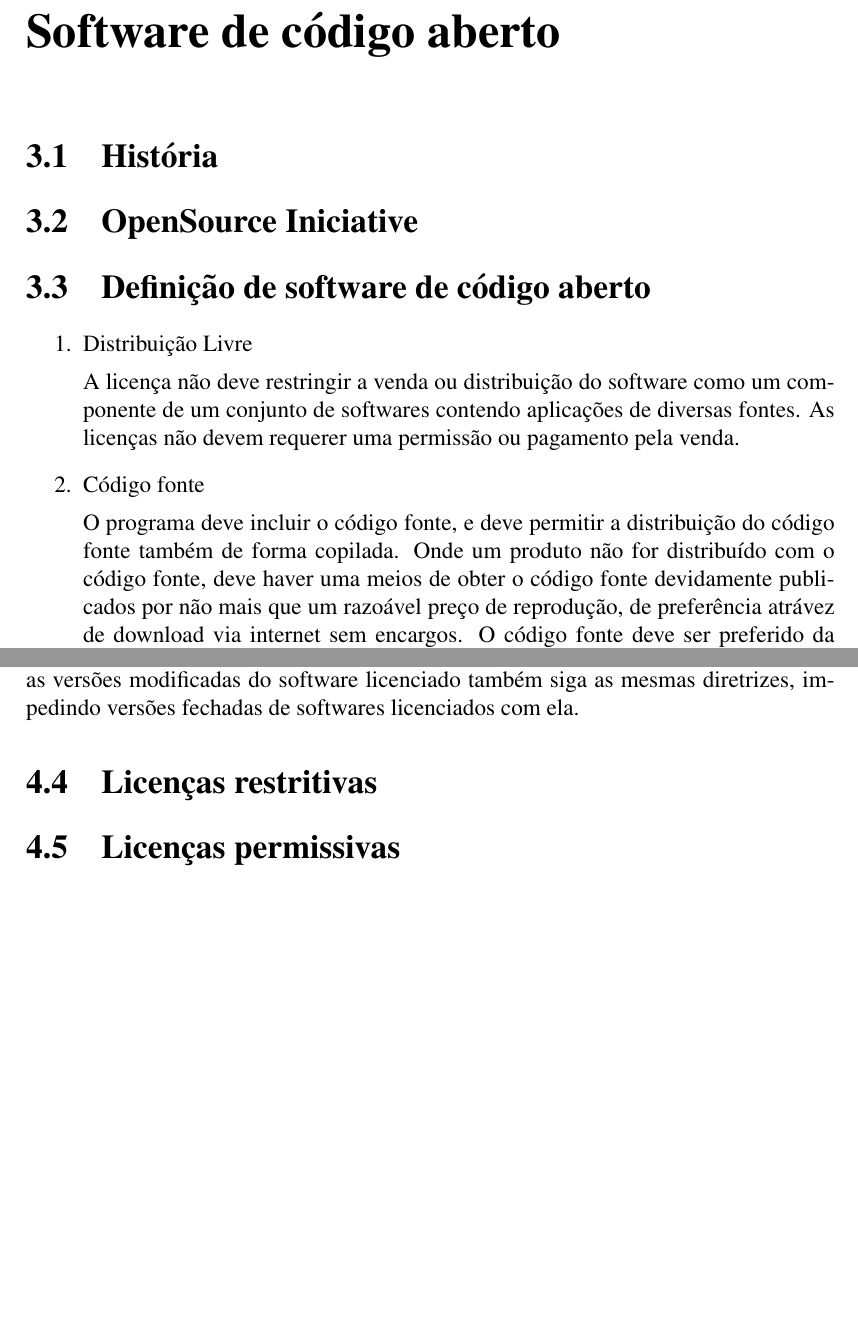
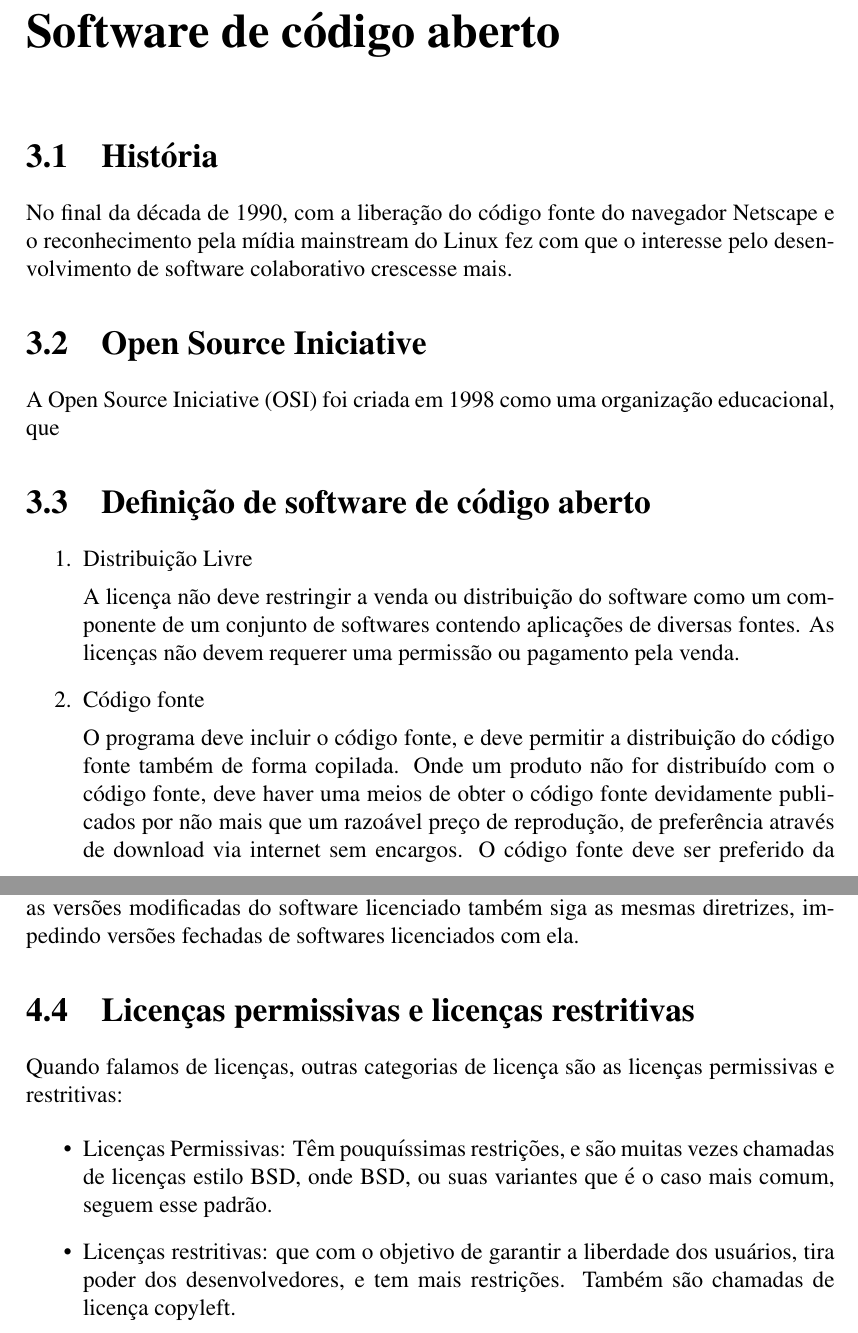
Before and after one commit to RaimundoDev/FOSS-Licenses, a LaTeX document (FOSS.tex): two parts of pages 7 and 9 of 11 before the commit and two parts of pages 7 and 10 of 12 after it, joined at a grey line, cut so that both start at the same text, the shorter picture padded with empty space. Compiled offline with pdfLaTeX.

Commit message:
Licenças restritivas e licenças permissivas.

```diff
--- a/FOSS.tex
+++ b/FOSS.tex
@@ -100,7 +100,11 @@ Um programa é considerado livre se o programa respeita as 4 liberberdades essen
 
 \section{História}
 
-\section{OpenSource Iniciative}
+No final da década de 1990, com a liberação do código fonte do navegador Netscape e o reconhecimento pela mídia mainstream do Linux fez com que o interesse pelo desenvolvimento de software colaborativo crescesse mais.
+
+\section{Open Source Iniciative}
+
+A Open Source Iniciative (OSI) foi criada em 1998 como uma organização educacional, que
 
 \section{Definição de software de código aberto}
 
@@ -112,7 +116,7 @@ Um programa é considerado livre se o programa respeita as 4 liberberdades essen
 
   \item{Código fonte}
 
-    O programa deve incluir o código fonte, e deve permitir a distribuição do código fonte também de forma copilada. Onde um produto não for distribuído com o código fonte, deve haver uma meios de obter o código fonte devidamente publicados por não mais que um razoável preço de reprodução, de preferência atrávez de download via internet sem encargos. O código fonte deve ser preferido da forma em que o programador modificará o programa. Deliberadatemente obfuscando o código fonte não é permitido. Formas intermediárias como uma saída de um pré-processador de texto or tradutor não são permitidas.
+    O programa deve incluir o código fonte, e deve permitir a distribuição do código fonte também de forma copilada. Onde um produto não for distribuído com o código fonte, deve haver uma meios de obter o código fonte devidamente publicados por não mais que um razoável preço de reprodução, de preferência através de download via internet sem encargos. O código fonte deve ser preferido da forma em que o programador modificará o programa. Deliberadamente obscurecendo o código fonte não é permitido. Formas intermediárias como uma saída de um preprocessador de texto ou tradutor não são permitidas.
 
   \item{Trabalhos derivados}
 
@@ -158,9 +162,18 @@ Um programa é considerado livre se o programa respeita as 4 liberberdades essen
 
 Enquanto o copyright protege os direitos dos autores restringindo o direito de cópia, o conceito de copyleft, que não é exclusivo de licenças de software, é que qualquer peça licenciada, precisa ser licenciada nos mesmos termos. Falando de licenças, a GNU GPL (General Public License) é um exemplo de licença copyleft, porque obriga que as versões modificadas do software licenciado também siga as mesmas diretrizes, impedindo versões fechadas de softwares licenciados com ela.
 
-\section{Licenças restritivas}
+\section{Licenças permissivas e licenças restritivas}
 
-\section{Licenças permissivas}
+
+Quando falamos de licenças, outras categorias de licença são as licenças permissivas e restritivas:
+
+\begin{itemize}
+
+\item Licenças Permissivas: Têm pouquíssimas restrições, e são muitas vezes chamadas de licenças estilo BSD, onde BSD, ou suas variantes que é o caso mais comum, seguem esse padrão.
+
+\item Licenças restritivas: que com o objetivo de garantir a liberdade dos usuários, tira poder dos desenvolvedores, e tem mais restrições. Também são chamadas de licença copyleft.
+
+\end{itemize}
 
 \chapter{Programas FOSS}
 
```
Also changed, not shown: FOSS.tex (14 more changed lines).
